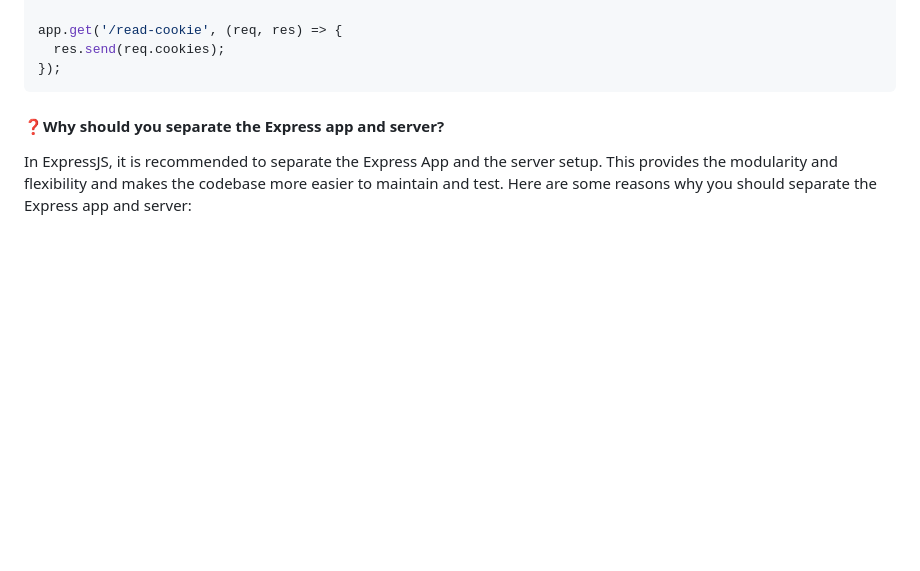
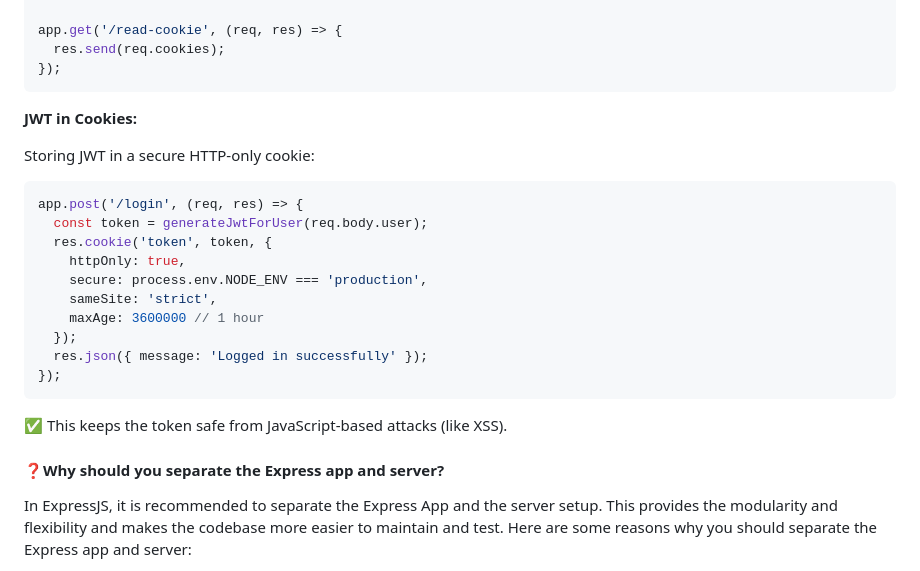
Before and after one commit to shagar619/NodeJS---ExpressJS, a Markdown page: README.md, the part around the change. GitHub-like rendering; blank space fills up the shorter version.

Commit message:
JWT in Cookies

````diff
--- a/README.md
+++ b/README.md
@@ -2910,7 +2910,23 @@ app.get('/read-cookie', (req, res) => {
 });
 ```
 
-
+**JWT in Cookies:**
+
+Storing JWT in a secure HTTP-only cookie:
+```js
+app.post('/login', (req, res) => {
+  const token = generateJwtForUser(req.body.user);
+  res.cookie('token', token, {
+    httpOnly: true,
+    secure: process.env.NODE_ENV === 'production',
+    sameSite: 'strict',
+    maxAge: 3600000 // 1 hour
+  });
+  res.json({ message: 'Logged in successfully' });
+});
+```
+
+✅ This keeps the token safe from JavaScript-based attacks (like XSS).
 
 
 
````
